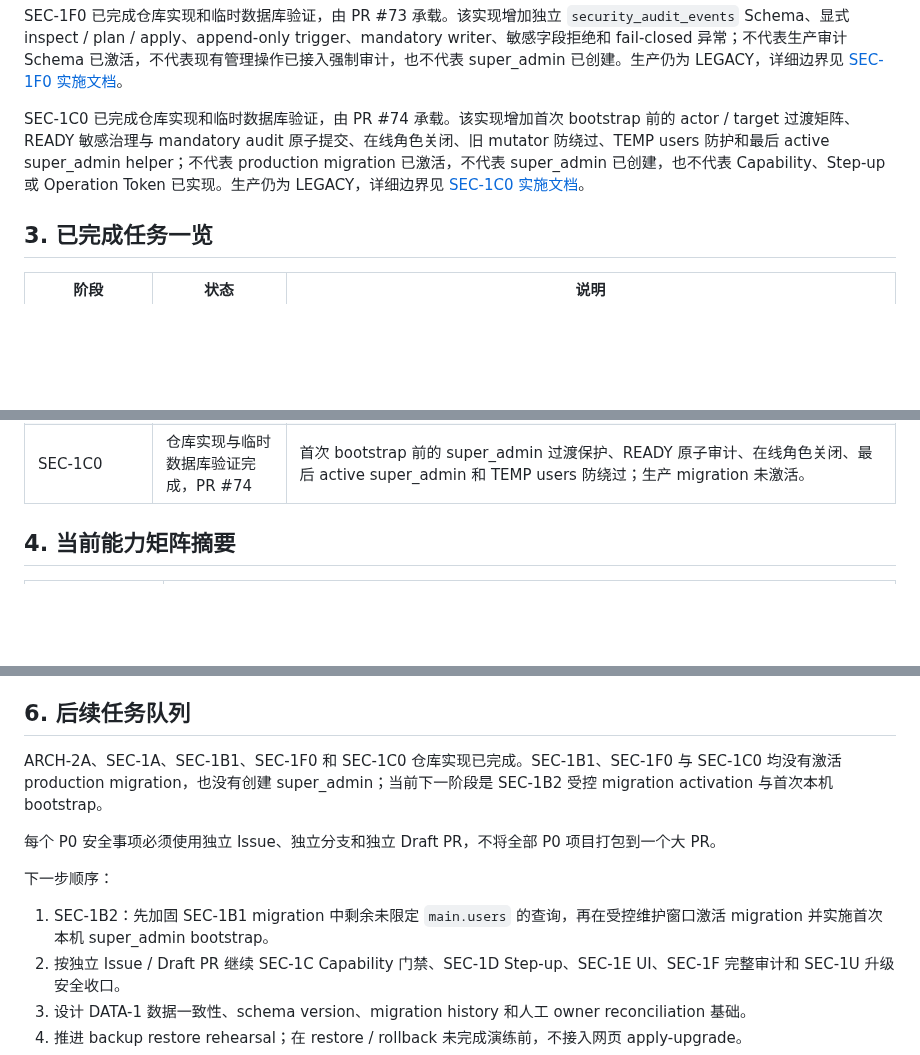
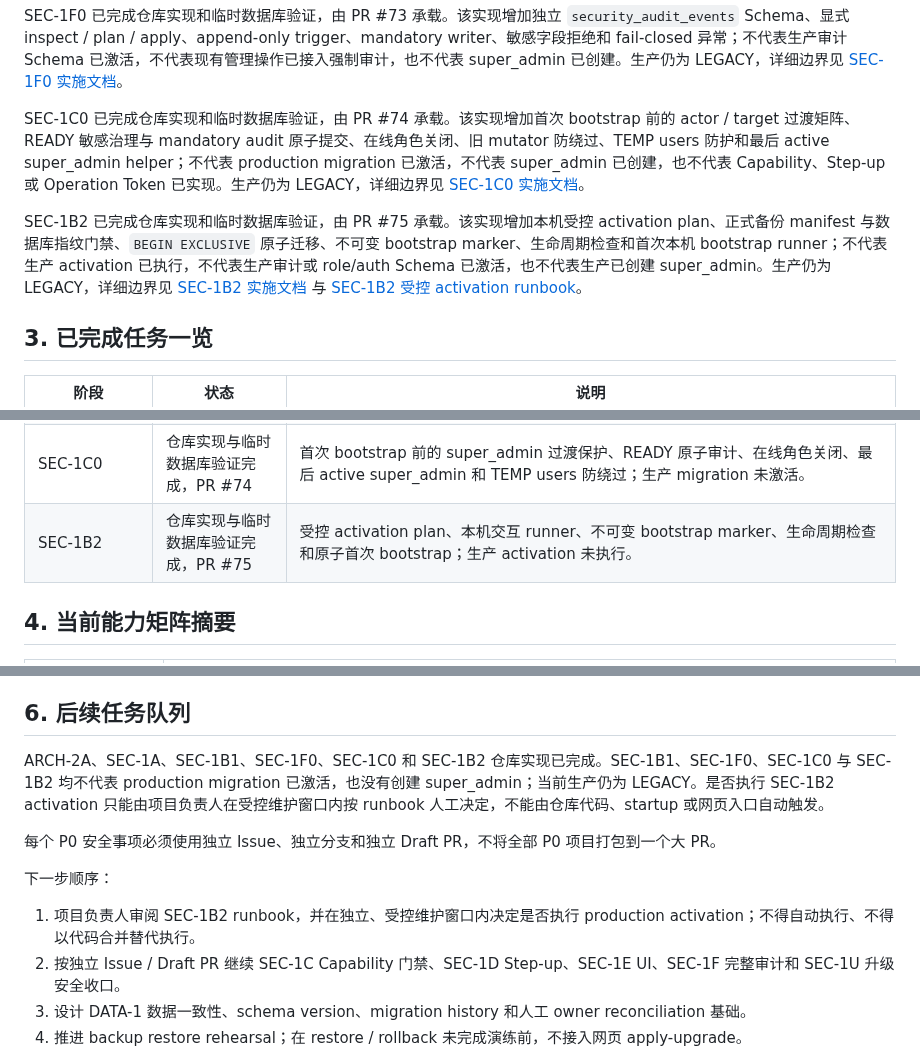
Before and after one commit to MEIS-DaCaiTou/Infinite-Canvas-Enterprise, a Markdown page: docs/CURRENT_PROJECT_STATUS.md, 3 parts joined by grey strips. Rendered like a GitHub page; blank space fills up the shorter version.

Commit message:
docs: record SEC-1B2 implementation status

```diff
--- a/docs/CURRENT_PROJECT_STATUS.md
+++ b/docs/CURRENT_PROJECT_STATUS.md
@@ -41,6 +41,8 @@ SEC-1F0 已完成仓库实现和临时数据库验证，由 PR #73 承载。该
 
 SEC-1C0 已完成仓库实现和临时数据库验证，由 PR #74 承载。该实现增加首次 bootstrap 前的 actor / target 过渡矩阵、READY 敏感治理与 mandatory audit 原子提交、在线角色关闭、旧 mutator 防绕过、TEMP users 防护和最后 active super_admin helper；不代表 production migration 已激活，不代表 super_admin 已创建，也不代表 Capability、Step-up 或 Operation Token 已实现。生产仍为 LEGACY，详细边界见 [SEC-1C0 实施文档](./security/SEC-1C0-SUPER-ADMIN-TRANSITIONAL-PROTECTION-2026-07.md)。
 
+SEC-1B2 已完成仓库实现和临时数据库验证，由 PR #75 承载。该实现增加本机受控 activation plan、正式备份 manifest 与数据库指纹门禁、`BEGIN EXCLUSIVE` 原子迁移、不可变 bootstrap marker、生命周期检查和首次本机 bootstrap runner；不代表生产 activation 已执行，不代表生产审计或 role/auth Schema 已激活，也不代表生产已创建 super_admin。生产仍为 LEGACY，详细边界见 [SEC-1B2 实施文档](./security/SEC-1B2-CONTROLLED-ACTIVATION-BOOTSTRAP-2026-07.md) 与 [SEC-1B2 受控 activation runbook](./runbooks/SEC-1B2-PRODUCTION-ACTIVATION-RUNBOOK-2026-07.md)。
+
 ## 3. 已完成任务一览
 
 | 阶段 | 状态 | 说明 |
@@ -68,6 +70,7 @@ SEC-1C0 已完成仓库实现和临时数据库验证，由 PR #74 承载。该
 | SEC-1B1 | 仓库实现与临时数据库验证完成，PR #72 | role / auth_version、新旧 schema 兼容、显式 migration 基础和 JWT 当前状态加载；生产 migration 未激活。 |
 | SEC-1F0 | 仓库实现与临时数据库验证完成，PR #73 | 最小强制安全审计 Schema、append-only writer、显式 migration、敏感字段拒绝和 fail closed；生产 Schema 未激活，在线操作未接线。 |
 | SEC-1C0 | 仓库实现与临时数据库验证完成，PR #74 | 首次 bootstrap 前的 super_admin 过渡保护、READY 原子审计、在线角色关闭、最后 active super_admin 和 TEMP users 防绕过；生产 migration 未激活。 |
+| SEC-1B2 | 仓库实现与临时数据库验证完成，PR #75 | 受控 activation plan、本机交互 runner、不可变 bootstrap marker、生命周期检查和原子首次 bootstrap；生产 activation 未执行。 |
 
 ## 4. 当前能力矩阵摘要
 
@@ -109,13 +112,13 @@ OPS-2A / OPS-2B 生产侧人工确认：
 
 ## 6. 后续任务队列
 
-ARCH-2A、SEC-1A、SEC-1B1、SEC-1F0 和 SEC-1C0 仓库实现已完成。SEC-1B1、SEC-1F0 与 SEC-1C0 均没有激活 production migration，也没有创建 super_admin；当前下一阶段是 SEC-1B2 受控 migration activation 与首次本机 bootstrap。
+ARCH-2A、SEC-1A、SEC-1B1、SEC-1F0、SEC-1C0 和 SEC-1B2 仓库实现已完成。SEC-1B1、SEC-1F0、SEC-1C0 与 SEC-1B2 均不代表 production migration 已激活，也没有创建 super_admin；当前生产仍为 LEGACY。是否执行 SEC-1B2 activation 只能由项目负责人在受控维护窗口内按 runbook 人工决定，不能由仓库代码、startup 或网页入口自动触发。
 
 每个 P0 安全事项必须使用独立 Issue、独立分支和独立 Draft PR，不将全部 P0 项目打包到一个大 PR。
 
 下一步顺序：
 
-1. SEC-1B2：先加固 SEC-1B1 migration 中剩余未限定 `main.users` 的查询，再在受控维护窗口激活 migration 并实施首次本机 super_admin bootstrap。
+1. 项目负责人审阅 SEC-1B2 runbook，并在独立、受控维护窗口内决定是否执行 production activation；不得自动执行、不得以代码合并替代执行。
 2. 按独立 Issue / Draft PR 继续 SEC-1C Capability 门禁、SEC-1D Step-up、SEC-1E UI、SEC-1F 完整审计和 SEC-1U 升级安全收口。
 3. 设计 DATA-1 数据一致性、schema version、migration history 和人工 owner reconciliation 基础。
 4. 推进 backup restore rehearsal；在 restore / rollback 未完成演练前，不接入网页 apply-upgrade。
```
Also changed, not shown: docs/roadmap/DEVELOPMENT-ROADMAP-2026-2027.md (+3 -2 lines).
